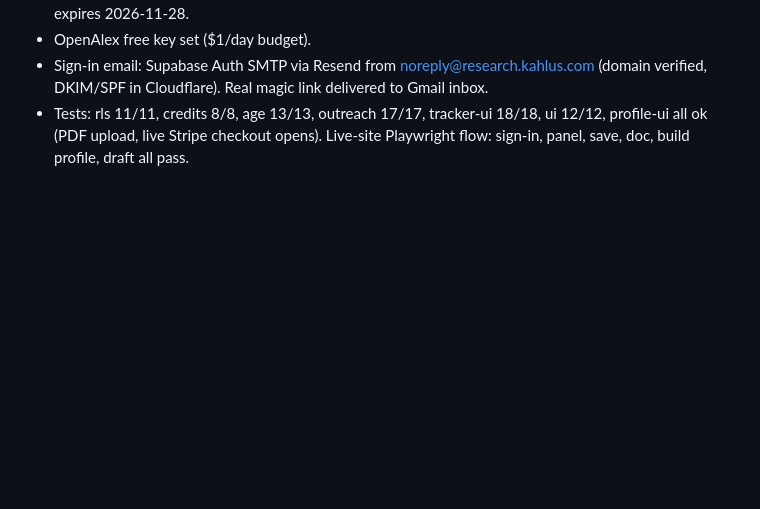
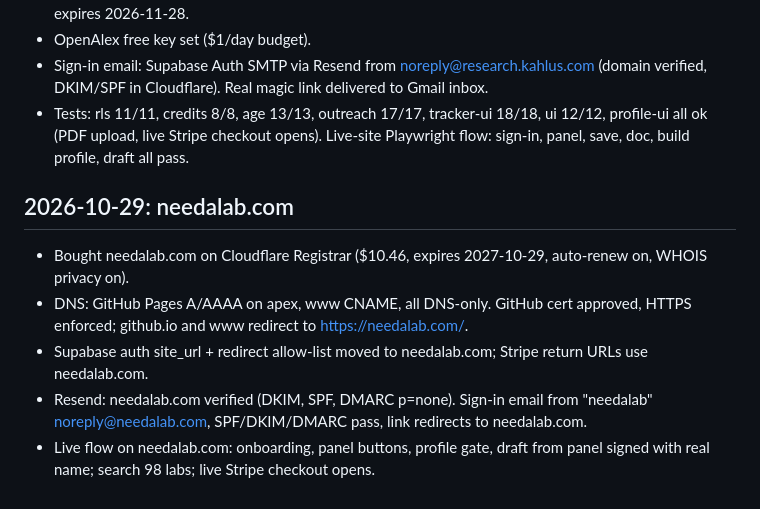
Before and after one commit to ptlnextdoor/stemrankings, a Markdown page: VERIFICATION.md, the part around the change. Drawn GitHub-style; blank space fills up the shorter version.

Commit message:
Record needalab.com launch verification

```diff
--- a/VERIFICATION.md
+++ b/VERIFICATION.md
@@ -68,3 +68,10 @@ deliberately truncated suite).
 - OpenAlex free key set ($1/day budget).
 - Sign-in email: Supabase Auth SMTP via Resend from noreply@research.kahlus.com (domain verified, DKIM/SPF in Cloudflare). Real magic link delivered to Gmail inbox.
 - Tests: rls 11/11, credits 8/8, age 13/13, outreach 17/17, tracker-ui 18/18, ui 12/12, profile-ui all ok (PDF upload, live Stripe checkout opens). Live-site Playwright flow: sign-in, panel, save, doc, build profile, draft all pass.
+
+## 2026-10-29: needalab.com
+- Bought needalab.com on Cloudflare Registrar ($10.46, expires 2027-10-29, auto-renew on, WHOIS privacy on).
+- DNS: GitHub Pages A/AAAA on apex, www CNAME, all DNS-only. GitHub cert approved, HTTPS enforced; github.io and www redirect to https://needalab.com/.
+- Supabase auth site_url + redirect allow-list moved to needalab.com; Stripe return URLs use needalab.com.
+- Resend: needalab.com verified (DKIM, SPF, DMARC p=none). Sign-in email from "needalab" <noreply@needalab.com>, SPF/DKIM/DMARC pass, link redirects to needalab.com.
+- Live flow on needalab.com: onboarding, panel buttons, profile gate, draft from panel signed with real name; search 98 labs; live Stripe checkout opens.
```
